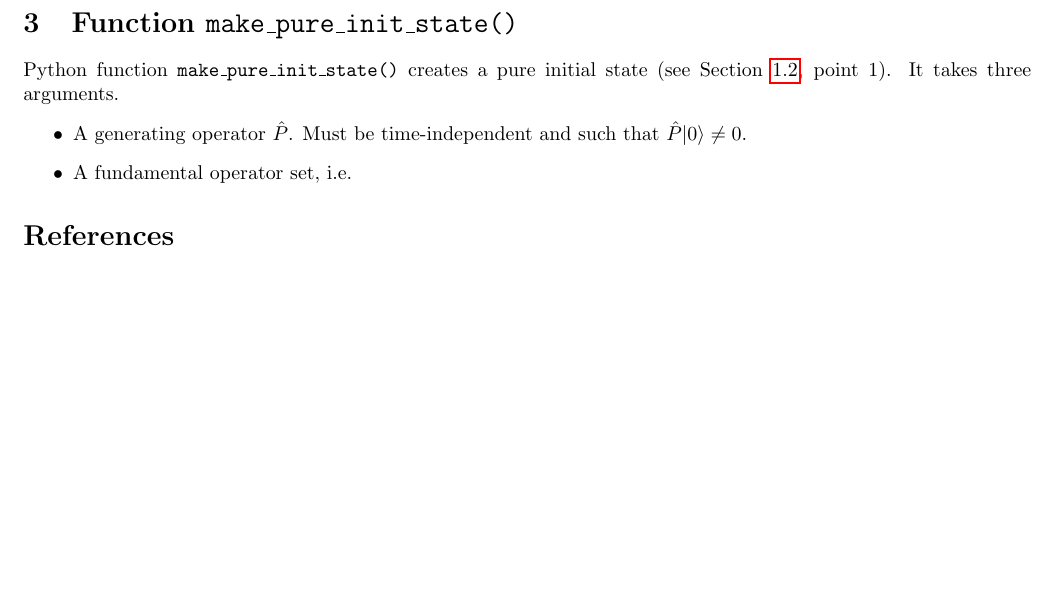
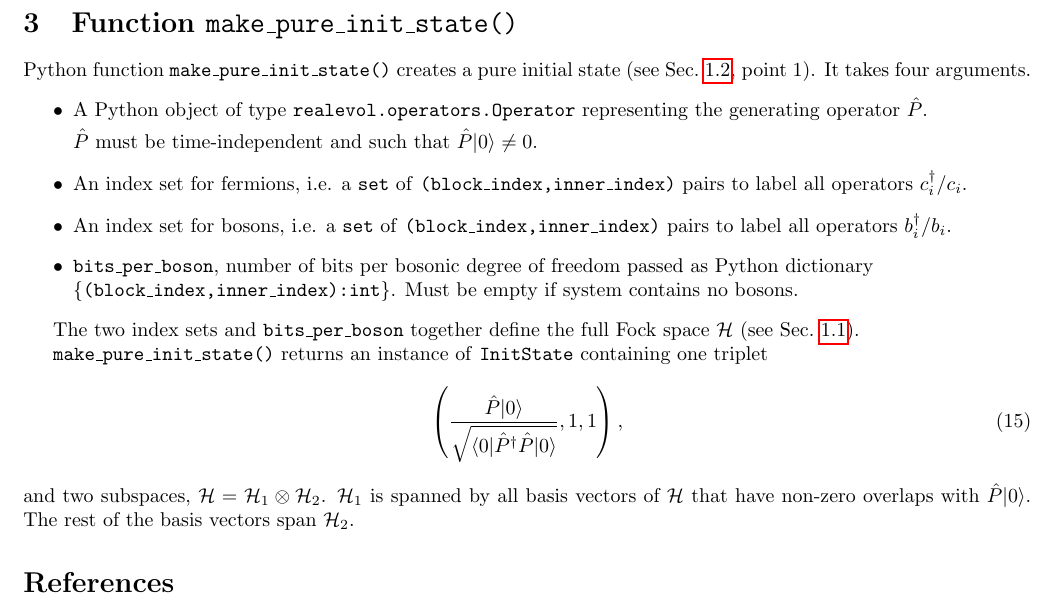
Before and after one commit to krivenko/triqs-realevol, a LaTeX document (doc/notes/notes.tex): part of page 4 of 4, cut so that both start at the same text, the shorter picture padded with empty space. Compiled offline with pdfLaTeX.

Commit message:
[doc] Notes, document InitState and make_pure_init_state()

```diff
--- a/doc/notes/notes.tex
+++ b/doc/notes/notes.tex
@@ -178,12 +178,38 @@ $\mathcal{H}_s$. This optimization technique is implemented in \texttt{InitState
 
 \section{\label{sec:make_pure_init_state}Function \texttt{make\_pure\_init\_state()}}
 
-Python function \texttt{make\_pure\_init\_state()} creates a pure initial state (see Section \ref{sec:formulation:initial}, point 1). It takes three arguments.
+Python function \texttt{make\_pure\_init\_state()} creates a pure initial state (see Sec.~\ref{sec:formulation:initial}, point 1). It takes four arguments.
 \begin{itemize}
-    \item A generating operator $\hat P$. Must be time-independent and such that
-    $\hat P\ket{0} \neq 0$.
-    \item A fundamental operator set, i.e.
+    \item A Python object of type \texttt{realevol.operators.Operator}
+    representing the generating operator $\hat P$.
+
+    $\hat P$ must be time-independent and such that $\hat P\ket{0} \neq 0$.
+    \item An index set for fermions, i.e. a \texttt{set} of \texttt{(block\_index,inner\_index)} pairs to label all operators $c^\dagger_i$/$c_i$.
+
+    \item An index set for bosons, i.e. a \texttt{set} of \texttt{(block\_index,inner\_index)} pairs to label all operators $b^\dagger_i$/$b_i$.
+
+    \item \texttt{bits\_per\_boson}, number of bits per bosonic
+    degree of freedom passed as Python dictionary\\
+    \texttt{\{(block\_index,inner\_index):int\}}. Must be empty if
+    system contains no bosons.
+
 \end{itemize}
+
+The two index sets and \texttt{bits\_per\_boson} together define the full Fock
+space $\mathcal{H}$ (see Sec.~\ref{sec:formulation:space}).
+
+\texttt{make\_pure\_init\_state()} returns an instance of \texttt{InitState}
+containing one triplet
+\begin{equation}
+    \left(
+        \frac{\hat P\ket{0}}{\sqrt{\bra{0}\hat P^\dagger \hat P\ket{0}}},
+        1,
+        1
+    \right),
+\end{equation}
+and two subspaces, $\mathcal{H}=\mathcal{H}_1\otimes\mathcal{H}_2$.
+$\mathcal{H}_1$ is spanned by all basis vectors of $\mathcal{H}$ that have non-zero overlaps with $\hat P\ket{0}$. The rest of the basis vectors span
+$\mathcal{H}_2$.
 
 \bibliographystyle{plain}
 
```
